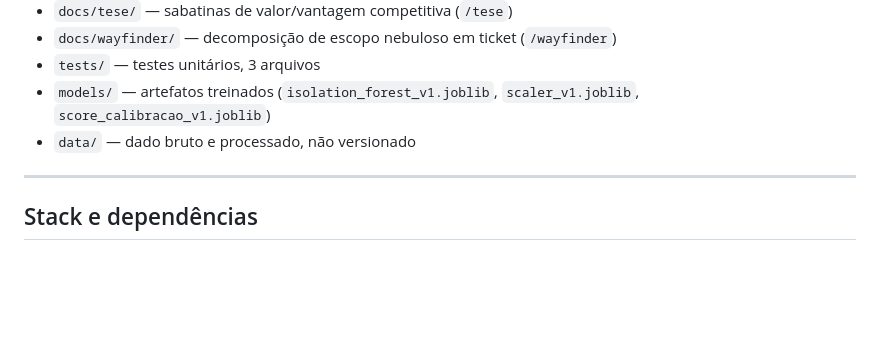
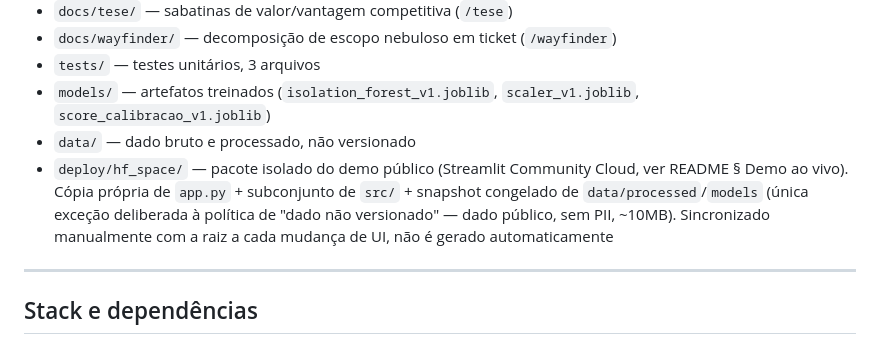
Before and after one commit to luizmaibashi/shadow_fx_terminal, a Markdown page: AGENTS.md, the part around the change. Rendered like a GitHub page; blank space fills up the shorter version.

```diff
--- a/AGENTS.md
+++ b/AGENTS.md
@@ -20,6 +20,7 @@ Atualizado em 2026-08-11 via `/grill-with-docs` (Blind Spot Pass + sabatina), de
 - `tests/` — testes unitários, 3 arquivos
 - `models/` — artefatos treinados (`isolation_forest_v1.joblib`, `scaler_v1.joblib`, `score_calibracao_v1.joblib`)
 - `data/` — dado bruto e processado, não versionado
+- `deploy/hf_space/` — pacote isolado do demo público (Streamlit Community Cloud, ver README § Demo ao vivo). Cópia própria de `app.py` + subconjunto de `src/` + snapshot congelado de `data/processed`/`models` (única exceção deliberada à política de "dado não versionado" — dado público, sem PII, ~10MB). Sincronizado manualmente com a raiz a cada mudança de UI, não é gerado automaticamente
 
 ---
 
```
Also changed, not shown: README.md (+7 -0 lines).
